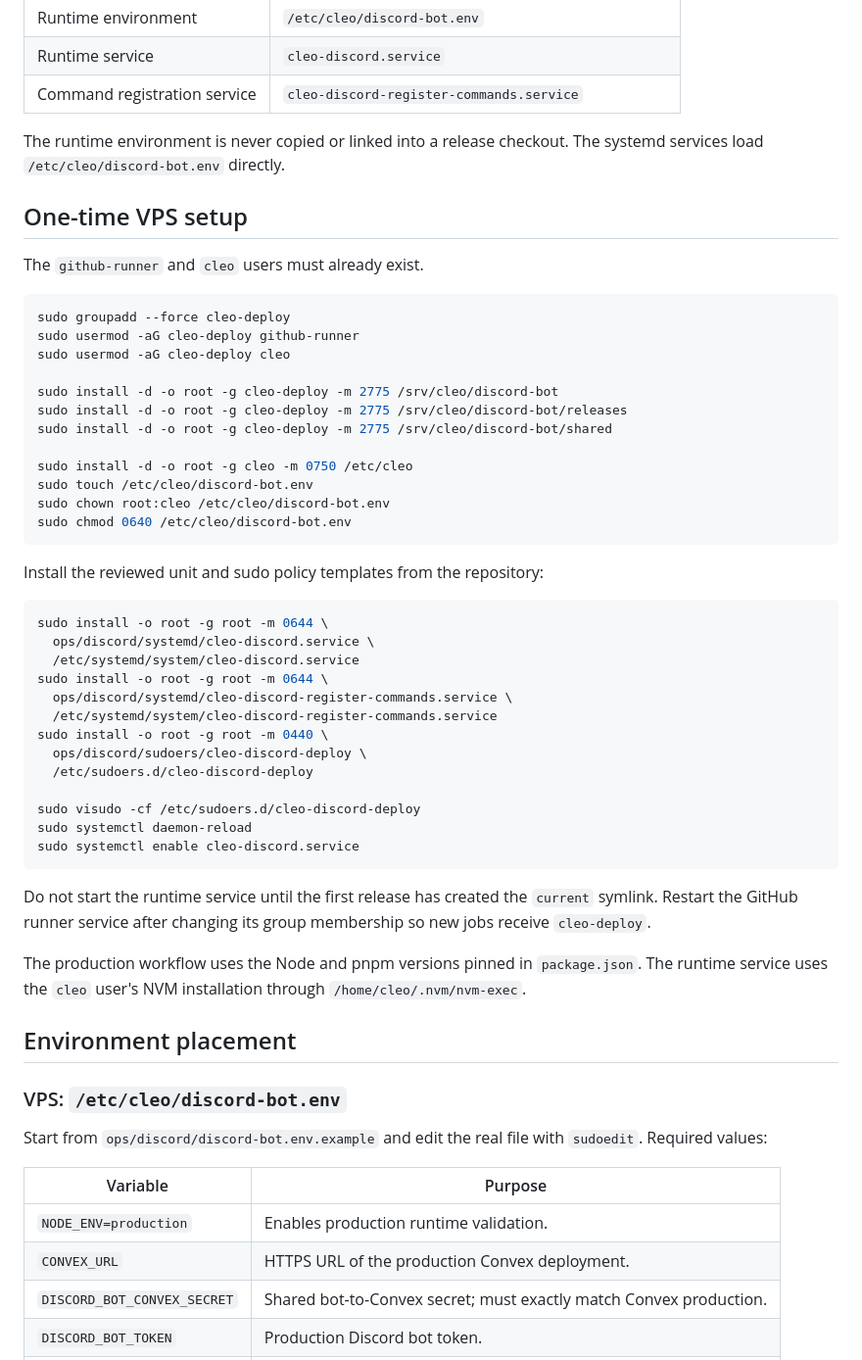
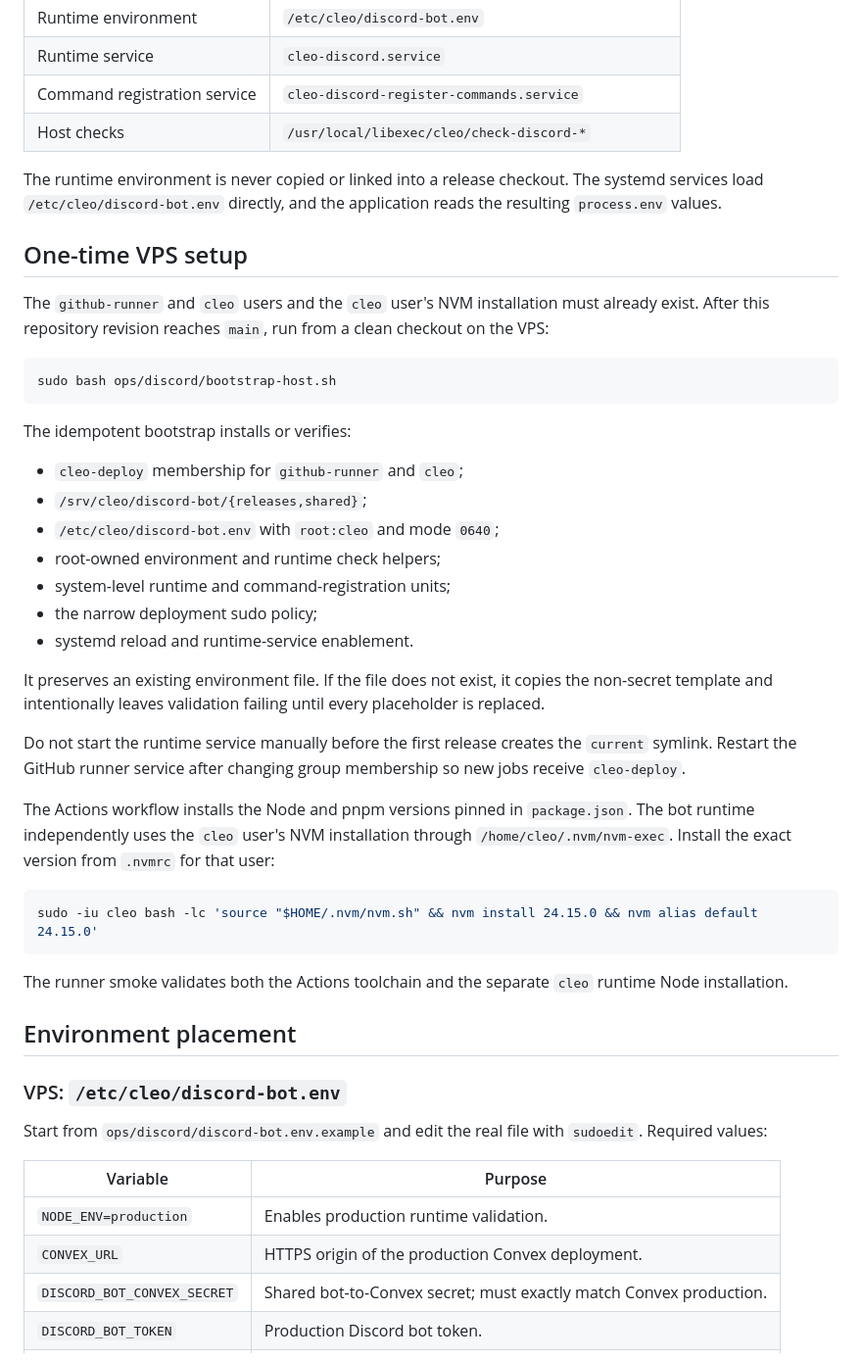
Before and after one commit to jcodog/Cleo, a Markdown page: docs/discord-production-deployment.md, the part around one of its changes. Shown at 98% size. Drawn GitHub-style.

Commit message:
docs(deploy): add production preflight and bootstrap flow

````diff
--- a/docs/discord-production-deployment.md
+++ b/docs/discord-production-deployment.md
@@ -24,54 +24,50 @@ as non-deploying is expected to skip the production job.
 | Runtime environment | `/etc/cleo/discord-bot.env` |
 | Runtime service | `cleo-discord.service` |
 | Command registration service | `cleo-discord-register-commands.service` |
+| Host checks | `/usr/local/libexec/cleo/check-discord-*` |
 
 The runtime environment is never copied or linked into a release checkout. The
-systemd services load `/etc/cleo/discord-bot.env` directly.
+systemd services load `/etc/cleo/discord-bot.env` directly, and the application
+reads the resulting `process.env` values.
 
 ## One-time VPS setup
 
-The `github-runner` and `cleo` users must already exist.
+The `github-runner` and `cleo` users and the `cleo` user's NVM installation must
+already exist. After this repository revision reaches `main`, run from a clean
+checkout on the VPS:
 
 ```bash
-sudo groupadd --force cleo-deploy
-sudo usermod -aG cleo-deploy github-runner
-sudo usermod -aG cleo-deploy cleo
-
-sudo install -d -o root -g cleo-deploy -m 2775 /srv/cleo/discord-bot
-sudo install -d -o root -g cleo-deploy -m 2775 /srv/cleo/discord-bot/releases
-sudo install -d -o root -g cleo-deploy -m 2775 /srv/cleo/discord-bot/shared
-
-sudo install -d -o root -g cleo -m 0750 /etc/cleo
-sudo touch /etc/cleo/discord-bot.env
-sudo chown root:cleo /etc/cleo/discord-bot.env
-sudo chmod 0640 /etc/cleo/discord-bot.env
+sudo bash ops/discord/bootstrap-host.sh
 ```
 
-Install the reviewed unit and sudo policy templates from the repository:
+The idempotent bootstrap installs or verifies:
+
+- `cleo-deploy` membership for `github-runner` and `cleo`;
+- `/srv/cleo/discord-bot/{releases,shared}`;
+- `/etc/cleo/discord-bot.env` with `root:cleo` and mode `0640`;
+- root-owned environment and runtime check helpers;
+- system-level runtime and command-registration units;
+- the narrow deployment sudo policy;
+- systemd reload and runtime-service enablement.
+
+It preserves an existing environment file. If the file does not exist, it copies
+the non-secret template and intentionally leaves validation failing until every
+placeholder is replaced.
+
+Do not start the runtime service manually before the first release creates the
+`current` symlink. Restart the GitHub runner service after changing group
+membership so new jobs receive `cleo-deploy`.
+
+The Actions workflow installs the Node and pnpm versions pinned in `package.json`.
+The bot runtime independently uses the `cleo` user's NVM installation through
+`/home/cleo/.nvm/nvm-exec`. Install the exact version from `.nvmrc` for that user:
 
 ```bash
-sudo install -o root -g root -m 0644 \
-  ops/discord/systemd/cleo-discord.service \
-  /etc/systemd/system/cleo-discord.service
-sudo install -o root -g root -m 0644 \
-  ops/discord/systemd/cleo-discord-register-commands.service \
-  /etc/systemd/system/cleo-discord-register-commands.service
-sudo install -o root -g root -m 0440 \
-  ops/discord/sudoers/cleo-discord-deploy \
-  /etc/sudoers.d/cleo-discord-deploy
-
-sudo visudo -cf /etc/sudoers.d/cleo-discord-deploy
-sudo systemctl daemon-reload
-sudo systemctl enable cleo-discord.service
+sudo -iu cleo bash -lc 'source "$HOME/.nvm/nvm.sh" && nvm install 24.15.0 && nvm alias default 24.15.0'
 ```
 
-Do not start the runtime service until the first release has created the `current`
-symlink. Restart the GitHub runner service after changing its group membership so
-new jobs receive `cleo-deploy`.
-
-The production workflow uses the Node and pnpm versions pinned in `package.json`.
-The runtime service uses the `cleo` user's NVM installation through
-`/home/cleo/.nvm/nvm-exec`.
+The runner smoke validates both the Actions toolchain and the separate `cleo`
+runtime Node installation.
 
 ## Environment placement
 
@@ -83,7 +79,7 @@ Start from `ops/discord/discord-bot.env.example` and edit the real file with
 | Variable | Purpose |
 | --- | --- |
 | `NODE_ENV=production` | Enables production runtime validation. |
-| `CONVEX_URL` | HTTPS URL of the production Convex deployment. |
+| `CONVEX_URL` | HTTPS origin of the production Convex deployment. |
 | `DISCORD_BOT_CONVEX_SECRET` | Shared bot-to-Convex secret; must exactly match Convex production. |
 | `DISCORD_BOT_TOKEN` | Production Discord bot token. |
 | `DISCORD_APPLICATION_ID` | Discord application ID used for global command registration. |
````
Also changed, not shown: other parts of docs/discord-production-deployment.md (+25 -17 lines).
